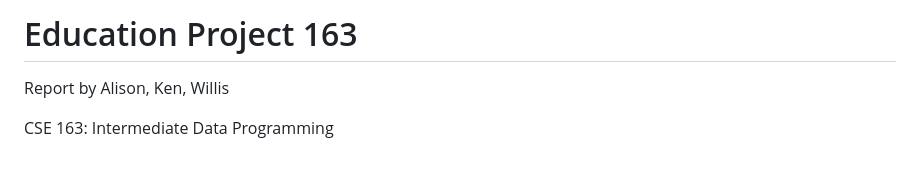
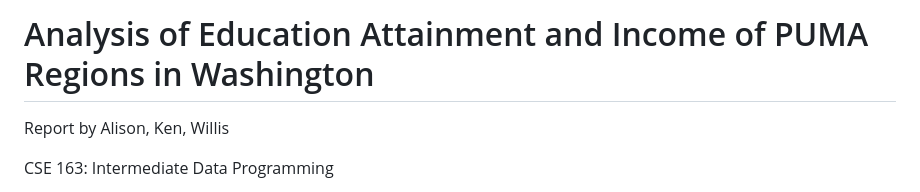
Before and after one commit to kkenohh/education_project163, a Markdown page: README.md, the part around the change. Rendered like a GitHub page; blank space fills up the shorter version.

```diff
--- a/README.md
+++ b/README.md
@@ -1,4 +1,4 @@
-# Education Project 163
+# Analysis of Education Attainment and Income of PUMA Regions in Washington
 Report by Alison, Ken, Willis
 
 CSE 163: Intermediate Data Programming
```
